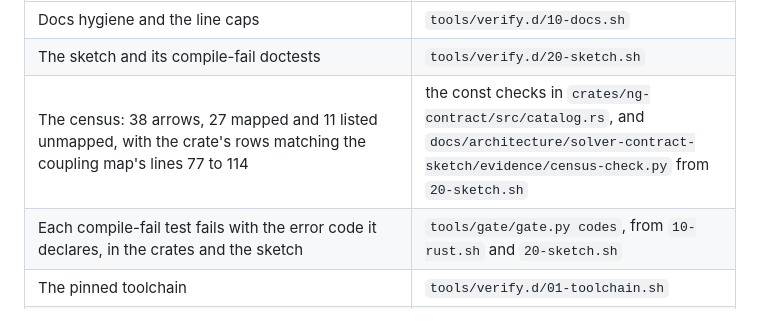
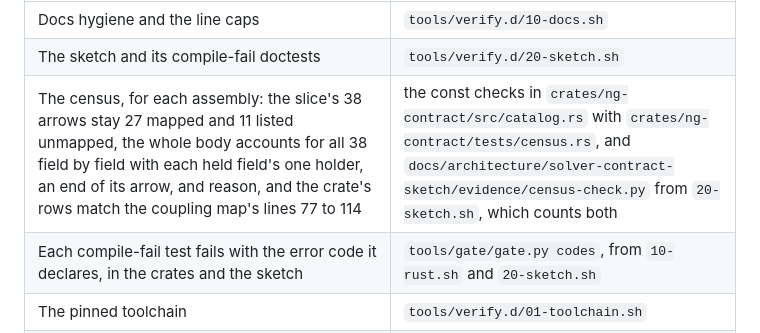
Before and after one commit to ShanesNotes/nightingale, a Markdown page: AGENTS.md, the part around the change. Rendered like a GitHub page.

```diff
--- a/AGENTS.md
+++ b/AGENTS.md
@@ -31,7 +31,7 @@ The native Rust engine for one simulated patient. Read `docs/srs.md` first: it b
 |---|---|
 | Docs hygiene and the line caps | `tools/verify.d/10-docs.sh` |
 | The sketch and its compile-fail doctests | `tools/verify.d/20-sketch.sh` |
-| The census: 38 arrows, 27 mapped and 11 listed unmapped, with the crate's rows matching the coupling map's lines 77 to 114 | the const checks in `crates/ng-contract/src/catalog.rs`, and `docs/architecture/solver-contract-sketch/evidence/census-check.py` from `20-sketch.sh` |
+| The census, for each assembly: the slice's 38 arrows stay 27 mapped and 11 listed unmapped, the whole body accounts for all 38 field by field with each held field's one holder, an end of its arrow, and reason, and the crate's rows match the coupling map's lines 77 to 114 | the const checks in `crates/ng-contract/src/catalog.rs` with `crates/ng-contract/tests/census.rs`, and `docs/architecture/solver-contract-sketch/evidence/census-check.py` from `20-sketch.sh`, which counts both |
 | Each compile-fail test fails with the error code it declares, in the crates and the sketch | `tools/gate/gate.py codes`, from `10-rust.sh` and `20-sketch.sh` |
 | The pinned toolchain | `tools/verify.d/01-toolchain.sh` |
 | Crate names and allowed dependencies come from the contract's crate table. No crate from outside the workspace enters the physiology closure, no crate names a host service, and no crate has a build script, an include, a feature or its own clippy config | `tools/verify.d/05-seam.sh`, and `10-rust.sh` checks that its scan read every doctest |
```
Also changed, not shown: GLOSSARY.md (+12 -0 lines), docs/architecture/solver-contract.md (+11 -10 lines).
